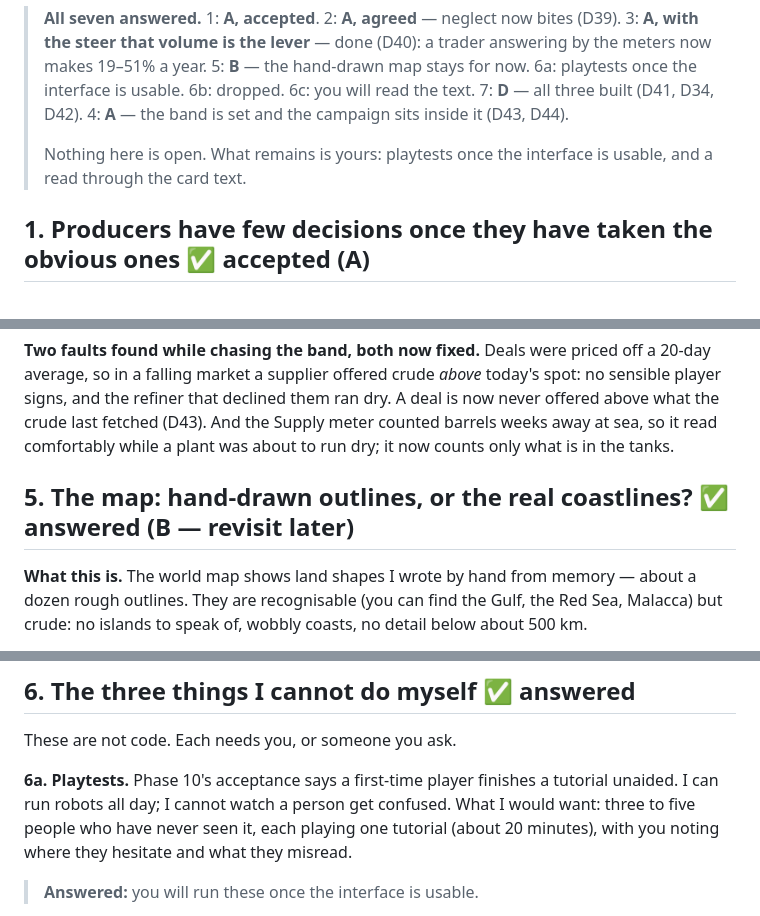
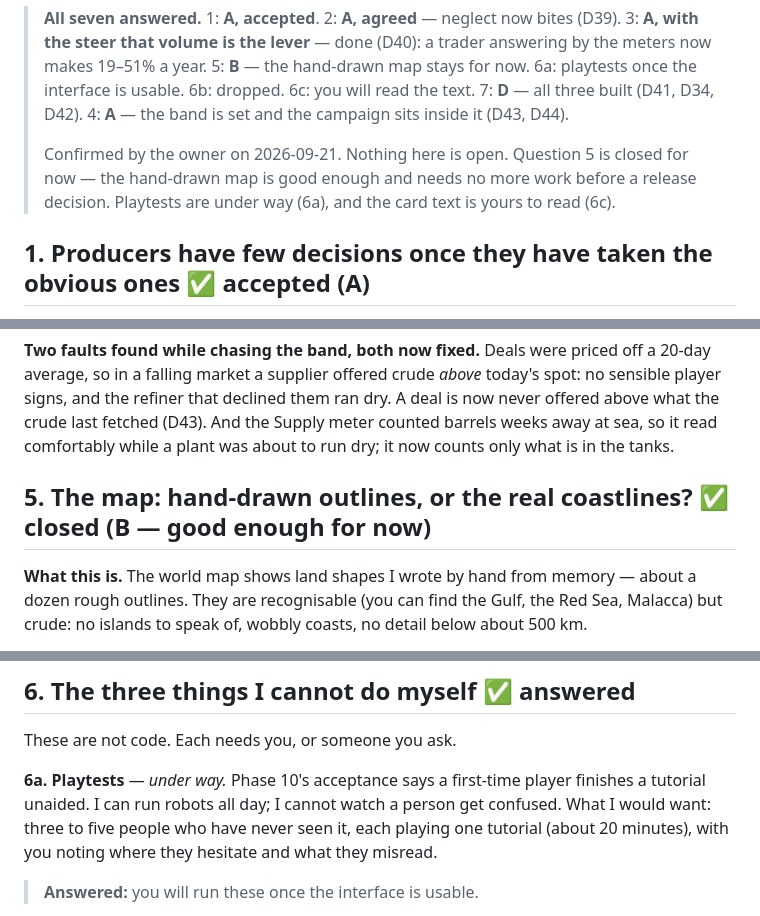
Before and after one commit to protheus99/hormuz, a Markdown page: QUESTIONS.md, 3 parts joined by grey strips. GitHub-like rendering.

Commit message:
Confirm the owner's answers; close question 5
Co-Authored-By: Claude Opus 5 <noreply@anthropic.com>

```diff
--- a/QUESTIONS.md
+++ b/QUESTIONS.md
@@ -14,8 +14,9 @@ Recommendations are marked **R**.
 > interface is usable. 6b: dropped. 6c: you will read the text. 7: **D** — all three built (D41,
 > D34, D42). 4: **A** — the band is set and the campaign sits inside it (D43, D44).
 >
-> Nothing here is open. What remains is yours: playtests once the interface is usable, and a read
-> through the card text.
+> Confirmed by the owner on 2026-09-21. Nothing here is open. Question 5 is closed for now — the
+> hand-drawn map is good enough and needs no more work before a release decision. Playtests are
+> under way (6a), and the card text is yours to read (6c).
 
 ## 1. Producers have few decisions once they have taken the obvious ones ✅ accepted (A)
 
@@ -133,7 +134,7 @@ the refiner that declined them ran dry. A deal is now never offered above what t
 fetched (D43). And the Supply meter counted barrels weeks away at sea, so it read comfortably while
 a plant was about to run dry; it now counts only what is in the tanks.
 
-## 5. The map: hand-drawn outlines, or the real coastlines? ✅ answered (B — revisit later)
+## 5. The map: hand-drawn outlines, or the real coastlines? ✅ closed (B — good enough for now)
 
 **What this is.** The world map shows land shapes I wrote by hand from memory — about a dozen rough
 outlines. They are recognisable (you can find the Gulf, the Red Sea, Malacca) but crude: no islands
@@ -168,7 +169,7 @@ internet into your repository, and it adds a build step you will maintain.
 
 These are not code. Each needs you, or someone you ask.
 
-**6a. Playtests.** Phase 10's acceptance says a first-time player finishes a tutorial unaided. I can
+**6a. Playtests** — *under way.* Phase 10's acceptance says a first-time player finishes a tutorial unaided. I can
 run robots all day; I cannot watch a person get confused. What I would want: three to five people
 who have never seen it, each playing one tutorial (about 20 minutes), with you noting where they
 hesitate and what they misread.
```
